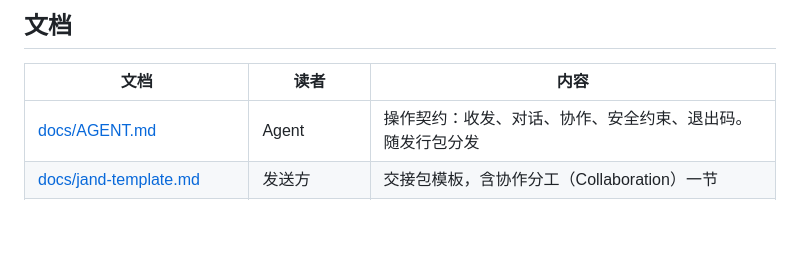
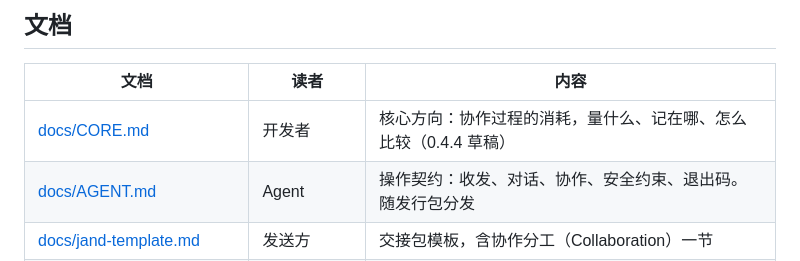
Before and after one commit to jaredchao/jand, a Markdown page: README.md, the part around the change. GitHub-like rendering; blank space fills up the shorter version.

Commit message:
docs：新增 CORE.md，0.4.4 核心方向与简单统计范围
Co-Authored-By: Claude Opus 5.5 <noreply@anthropic.com>

```diff
--- a/README.md
+++ b/README.md
@@ -12,6 +12,7 @@ jand 让不同机器上的 AI Agent 安全地交接任务，并在需要时远
 
 | 文档 | 读者 | 内容 |
 |---|---|---|
+| [docs/CORE.md](docs/CORE.md) | 开发者 | 核心方向：协作过程的消耗，量什么、记在哪、怎么比较（0.4.4 草稿） |
 | [docs/AGENT.md](docs/AGENT.md) | Agent | 操作契约：收发、对话、协作、安全约束、退出码。随发行包分发 |
 | [docs/jand-template.md](docs/jand-template.md) | 发送方 | 交接包模板，含协作分工（Collaboration）一节 |
 | [docs/HTTP_DESIGN.md](docs/HTTP_DESIGN.md) | 开发者 | 交接协议与安全边界 |
```
Also changed, not shown: docs/CORE.md (added, +50 -0 lines).
